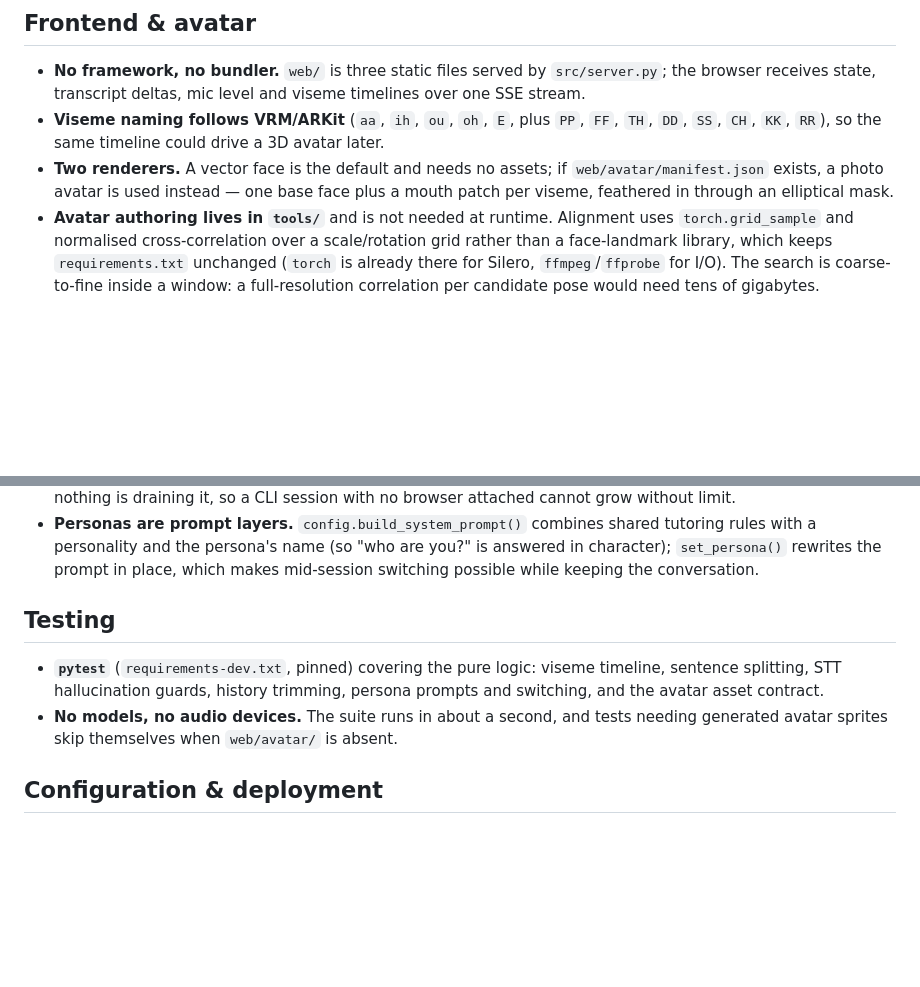
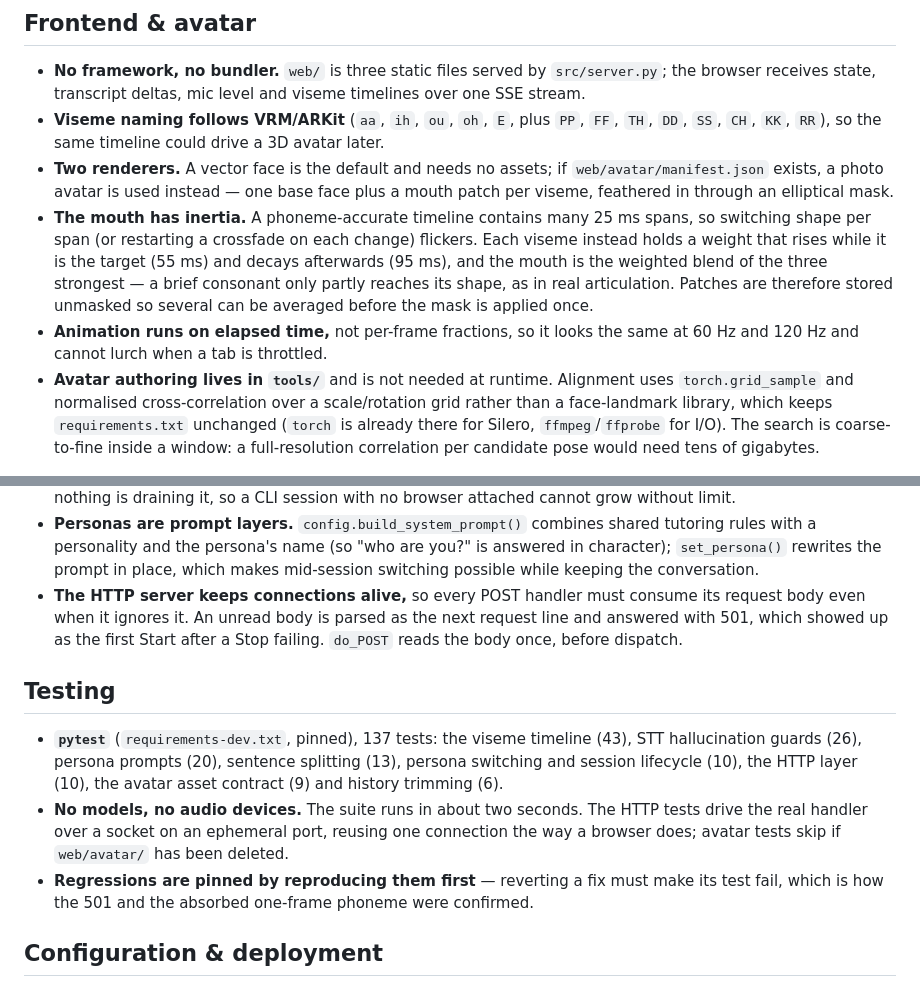
Before and after one commit to evinhua/virtualtutor, a Markdown page: specs/tech-stack.md, 2 parts joined by grey strips. GitHub-like rendering; blank space fills up the shorter version.

```diff
--- a/specs/tech-stack.md
+++ b/specs/tech-stack.md
@@ -36,6 +36,15 @@ fully local operation possible.
 - **Two renderers.** A vector face is the default and needs no assets; if
   `web/avatar/manifest.json` exists, a photo avatar is used instead — one base
   face plus a mouth patch per viseme, feathered in through an elliptical mask.
+- **The mouth has inertia.** A phoneme-accurate timeline contains many 25 ms
+  spans, so switching shape per span (or restarting a crossfade on each change)
+  flickers. Each viseme instead holds a weight that rises while it is the target
+  (55 ms) and decays afterwards (95 ms), and the mouth is the weighted blend of
+  the three strongest — a brief consonant only partly reaches its shape, as in
+  real articulation. Patches are therefore stored unmasked so several can be
+  averaged before the mask is applied once.
+- **Animation runs on elapsed time,** not per-frame fractions, so it looks the
+  same at 60 Hz and 120 Hz and cannot lurch when a tab is throttled.
 - **Avatar authoring lives in `tools/`** and is not needed at runtime. Alignment
   uses `torch.grid_sample` and normalised cross-correlation over a scale/rotation
   grid rather than a face-landmark library, which keeps `requirements.txt`
@@ -78,14 +87,24 @@ fully local operation possible.
   tutoring rules with a personality and the persona's name (so "who are you?" is
   answered in character); `set_persona()` rewrites the prompt in place, which
   makes mid-session switching possible while keeping the conversation.
+- **The HTTP server keeps connections alive,** so every POST handler must consume
+  its request body even when it ignores it. An unread body is parsed as the next
+  request line and answered with 501, which showed up as the first Start after a
+  Stop failing. `do_POST` reads the body once, before dispatch.
 
 ## Testing
 
-- **`pytest`** (`requirements-dev.txt`, pinned) covering the pure logic:
-  viseme timeline, sentence splitting, STT hallucination guards, history
-  trimming, persona prompts and switching, and the avatar asset contract.
-- **No models, no audio devices.** The suite runs in about a second, and tests
-  needing generated avatar sprites skip themselves when `web/avatar/` is absent.
+- **`pytest`** (`requirements-dev.txt`, pinned), 137 tests: the viseme timeline
+  (43), STT hallucination guards (26), persona prompts (20), sentence splitting
+  (13), persona switching and session lifecycle (10), the HTTP layer (10), the
+  avatar asset contract (9) and history trimming (6).
+- **No models, no audio devices.** The suite runs in about two seconds. The HTTP
+  tests drive the real handler over a socket on an ephemeral port, reusing one
+  connection the way a browser does; avatar tests skip if `web/avatar/` has been
+  deleted.
+- **Regressions are pinned by reproducing them first** — reverting a fix must
+  make its test fail, which is how the 501 and the absorbed one-frame phoneme
+  were confirmed.
 
 ## Configuration & deployment
 
```
Also changed, not shown: specs/mission.md (+10 -3 lines), specs/roadmap.md (+11 -8 lines).
